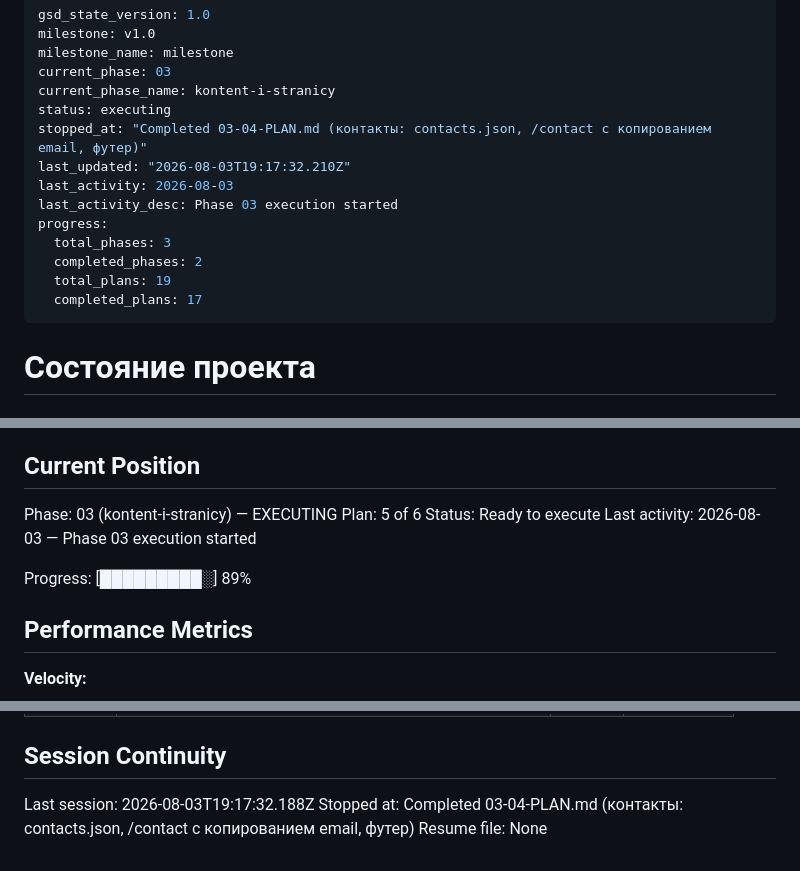
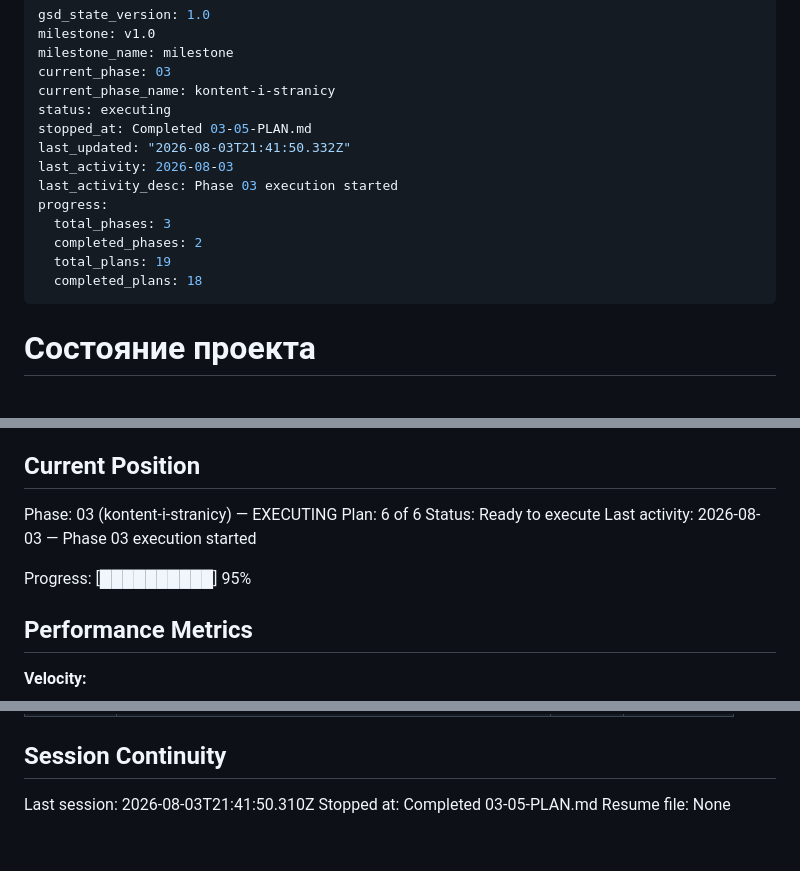
Before and after one commit to Ivan-Shivarshinov/portfolio-ivan-shivarshinov, a Markdown page: .planning/STATE.md, 3 parts joined by grey strips. GitHub-like rendering.

Commit message:
docs(03-05): complete content pages plan

```diff
--- a/.planning/STATE.md
+++ b/.planning/STATE.md
@@ -5,15 +5,15 @@ milestone_name: milestone
 current_phase: 03
 current_phase_name: kontent-i-stranicy
 status: executing
-stopped_at: "Completed 03-04-PLAN.md (контакты: contacts.json, /contact с копированием email, футер)"
-last_updated: "2026-08-03T19:17:32.210Z"
+stopped_at: Completed 03-05-PLAN.md
+last_updated: "2026-08-03T21:41:50.332Z"
 last_activity: 2026-08-03
 last_activity_desc: Phase 03 execution started
 progress:
   total_phases: 3
   completed_phases: 2
   total_plans: 19
-  completed_plans: 17
+  completed_plans: 18
 ---
 
 # Состояние проекта
@@ -28,11 +28,11 @@ See: .planning/PROJECT.md (updated 2026-07-31)
 ## Current Position
 
 Phase: 03 (kontent-i-stranicy) — EXECUTING
-Plan: 5 of 6
+Plan: 6 of 6
 Status: Ready to execute
 Last activity: 2026-08-03 — Phase 03 execution started
 
-Progress: [█████████░] 89%
+Progress: [██████████] 95%
 
 ## Performance Metrics
 
@@ -157,6 +161,6 @@ None yet.
 
 ## Session Continuity
 
-Last session: 2026-08-03T19:17:32.188Z
-Stopped at: Completed 03-04-PLAN.md (контакты: contacts.json, /contact с копированием email, футер)
+Last session: 2026-08-03T21:41:50.310Z
+Stopped at: Completed 03-05-PLAN.md
 Resume file: None
```
Also changed, not shown: other parts of .planning/STATE.md (+4 -0 lines), .planning/ROADMAP.md (+3 -3 lines), 1 other file.
